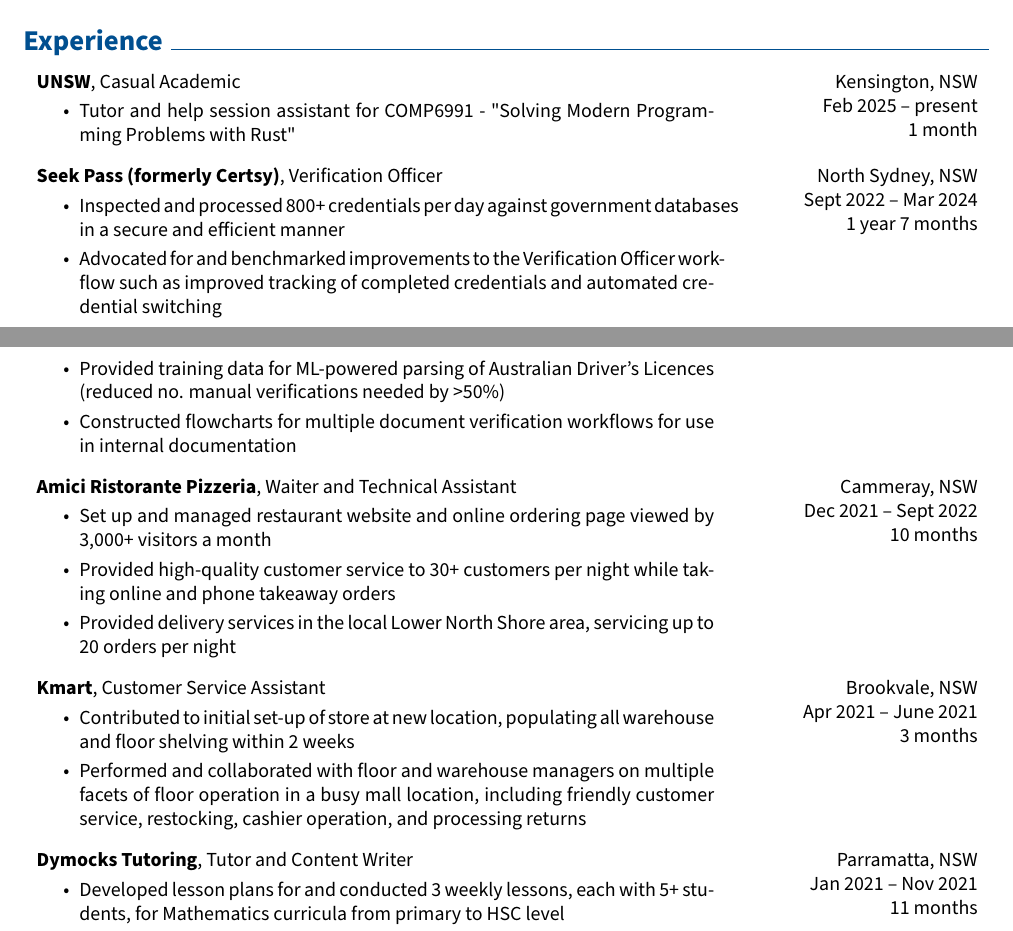
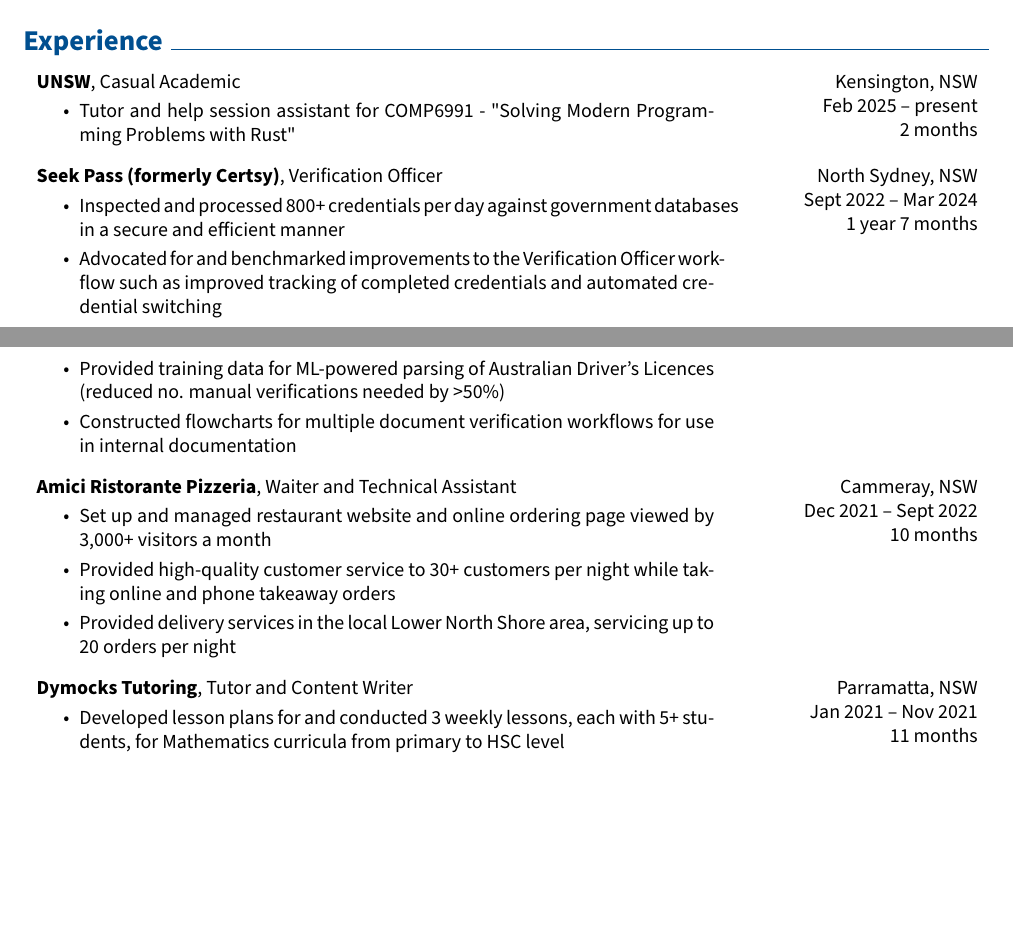
Before and after one commit to ignisnl/resume, a LaTeX CV (Lorenzo_Grillo_Resume.tex): two parts of pages 1 and 2 of 3, joined at a grey line, cut so that both start at the same text, the shorter picture padded with empty space. Compiled offline with pdfLaTeX.

Commit message:
render the latest resume

```diff
--- a/Lorenzo_Grillo_Resume.tex
+++ b/Lorenzo_Grillo_Resume.tex
@@ -156,7 +156,7 @@
         \LenToUnit{\paperwidth-2 cm-0.2 cm+0.05cm},
         \LenToUnit{\paperheight-1.0 cm}
     ){\vtop{{\null}\makebox[0pt][c]{
-        \small\color{gray}\textit{Last updated in February 2025}\hspace{\widthof{Last updated in February 2025}}
+        \small\color{gray}\textit{Last updated in March 2025}\hspace{\widthof{Last updated in March 2025}}
     }}}%
   }%
 }%
@@ -303,7 +303,7 @@
 
         Feb 2025 – present
 
-        1 month
+        2 months
         }
             \textbf{UNSW}, Casual Academic
             \begin{highlights}
@@ -345,23 +345,6 @@
                 \item Set up and managed restaurant website and online ordering page viewed by 3,000+ visitors a month
                 \item Provided high-quality customer service to 30+ customers per night while taking online and phone takeaway orders
                 \item Provided delivery services in the local Lower North Shore area, servicing up to 20 orders per night
-            \end{highlights}
-        \end{twocolentry}
-
-
-        \vspace{0.2 cm}
-
-        \begin{twocolentry}{
-            Brookvale, NSW
-
-        Apr 2021 – June 2021
-
-        3 months
-        }
-            \textbf{Kmart}, Customer Service Assistant
-            \begin{highlights}
-                \item Contributed to initial set-up of store at new location, populating all warehouse and floor shelving within 2 weeks
-                \item Performed and collaborated with floor and warehouse managers on multiple facets of floor operation in a busy mall location, including friendly customer service, restocking, cashier operation, and processing returns
             \end{highlights}
         \end{twocolentry}
 
```
Also changed, not shown: Lorenzo_Grillo_Resume.pdf.
